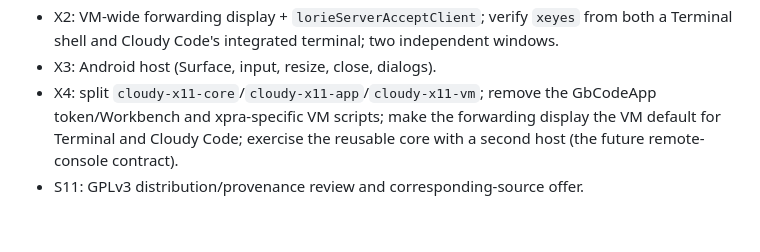
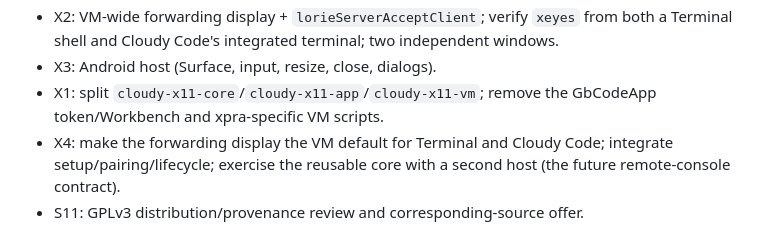
Before and after one commit to BaiTian6641/CloudyCode, a Markdown page: docs/decisions/ADR-001-embedded-x11.md, the part around the change. GitHub-like rendering.

```diff
--- a/docs/decisions/ADR-001-embedded-x11.md
+++ b/docs/decisions/ADR-001-embedded-x11.md
@@ -112,8 +112,9 @@ release.
   from both a Terminal shell and Cloudy Code's integrated terminal; two
   independent windows.
 - X3: Android host (Surface, input, resize, close, dialogs).
-- X4: split `cloudy-x11-core`/`cloudy-x11-app`/`cloudy-x11-vm`; remove the
-  GbCodeApp token/Workbench and xpra-specific VM scripts; make the forwarding
-  display the VM default for Terminal and Cloudy Code; exercise the reusable
-  core with a second host (the future remote-console contract).
+- X1: split `cloudy-x11-core`/`cloudy-x11-app`/`cloudy-x11-vm`; remove the
+  GbCodeApp token/Workbench and xpra-specific VM scripts.
+- X4: make the forwarding display the VM default for Terminal and Cloudy Code;
+  integrate setup/pairing/lifecycle; exercise the reusable core with a second
+  host (the future remote-console contract).
 - S11: GPLv3 distribution/provenance review and corresponding-source offer.
```
Also changed, not shown: docs/plan/x11-forwarding-evaluation.md (+8 -5 lines).
